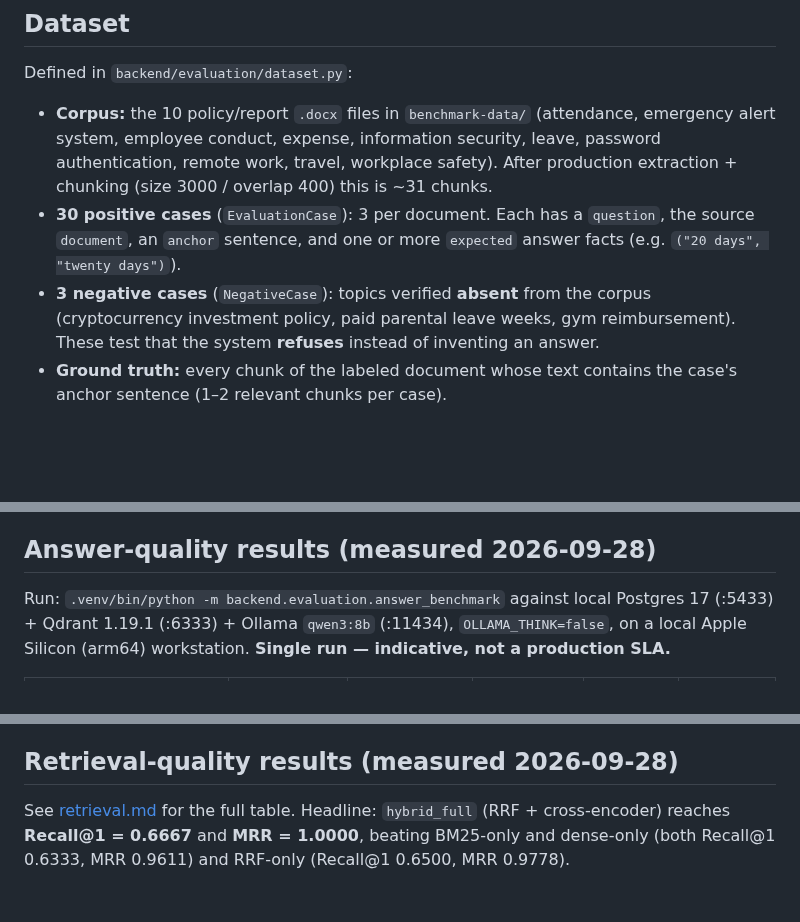
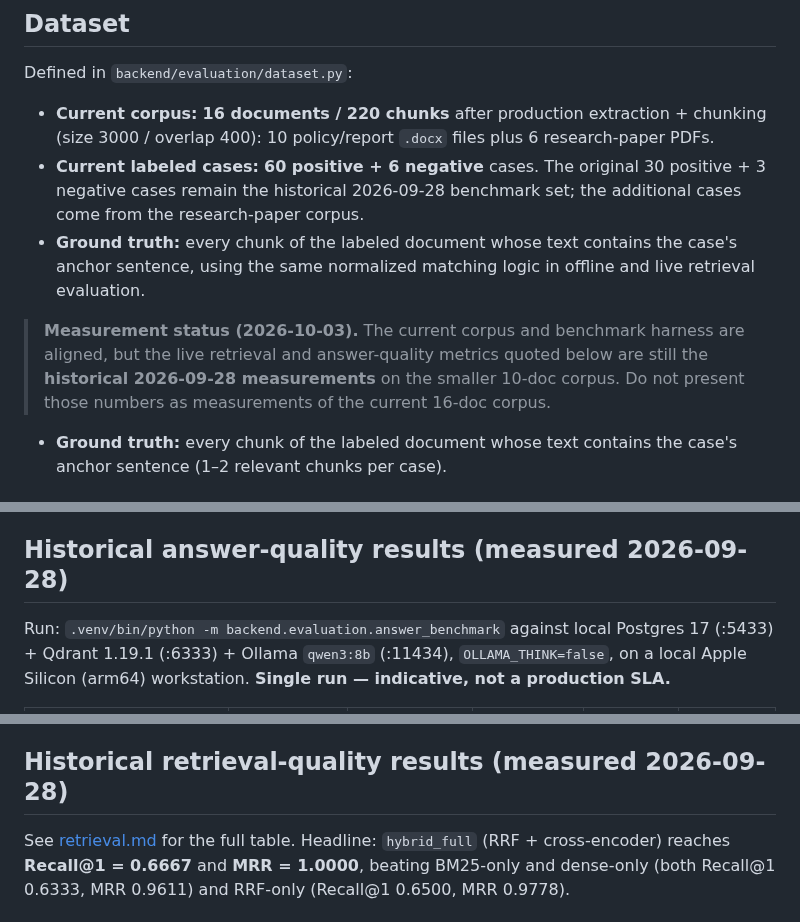
Before and after one commit to Sujeet-Kona/NEXORA, a Markdown page: docs/evaluation.md, 3 parts joined by grey strips. GitHub-like rendering; blank space fills up the shorter version.

Commit message:
docs: reconcile evaluation dataset and historical metrics

```diff
--- a/docs/evaluation.md
+++ b/docs/evaluation.md
@@ -13,18 +13,11 @@ proof). Nothing here is estimated.
 
 Defined in `backend/evaluation/dataset.py`:
 
-- **Corpus:** the 10 policy/report `.docx` files in `benchmark-data/`
-  (attendance, emergency alert system, employee conduct, expense, information
-  security, leave, password authentication, remote work, travel, workplace
-  safety). After production extraction + chunking (size 3000 / overlap 400) this
-  is ~31 chunks.
-- **30 positive cases** (`EvaluationCase`): 3 per document. Each has a
-  `question`, the source `document`, an `anchor` sentence, and one or more
-  `expected` answer facts (e.g. `("20 days", "twenty days")`).
-- **3 negative cases** (`NegativeCase`): topics verified **absent** from the
-  corpus (cryptocurrency investment policy, paid parental leave weeks, gym
-  reimbursement). These test that the system **refuses** instead of inventing an
-  answer.
+- **Current corpus:** **16 documents / 220 chunks** after production extraction + chunking (size 3000 / overlap 400): 10 policy/report `.docx` files plus 6 research-paper PDFs.
+- **Current labeled cases:** **60 positive + 6 negative** cases. The original 30 positive + 3 negative cases remain the historical 2026-09-28 benchmark set; the additional cases come from the research-paper corpus.
+- **Ground truth:** every chunk of the labeled document whose text contains the case's anchor sentence, using the same normalized matching logic in offline and live retrieval evaluation.
+
+> **Measurement status (2026-10-03).** The current corpus and benchmark harness are aligned, but the live retrieval and answer-quality metrics quoted below are still the **historical 2026-09-28 measurements** on the smaller 10-doc corpus. Do not present those numbers as measurements of the current 16-doc corpus.
 - **Ground truth:** every chunk of the labeled document whose text contains the
   case's anchor sentence (1–2 relevant chunks per case).
 
@@ -43,7 +36,7 @@ Defined in `backend/evaluation/dataset.py`:
 - **Recall@k / Prec@k / MRR** — standard IR metrics; see
   [retrieval.md](retrieval.md) for plain-English definitions.
 
-## Answer-quality results (measured 2026-09-28)
+## Historical answer-quality results (measured 2026-09-28)
 
 Run: `.venv/bin/python -m backend.evaluation.answer_benchmark` against local
 Postgres 17 (:5433) + Qdrant 1.19.1 (:6333) + Ollama `qwen3:8b` (:11434),
@@ -85,7 +78,7 @@ points.
 - The corpus is 30 questions over 10 short documents — a **small** set. One case
   is ±0.033 on aggregate metrics.
 
-## Retrieval-quality results (measured 2026-09-28)
+## Historical retrieval-quality results (measured 2026-09-28)
 
 See [retrieval.md](retrieval.md) for the full table. Headline: `hybrid_full`
 (RRF + cross-encoder) reaches **Recall@1 = 0.6667** and **MRR = 1.0000**,
```
Also changed, not shown: other parts of docs/evaluation.md (+1 -1 lines).
